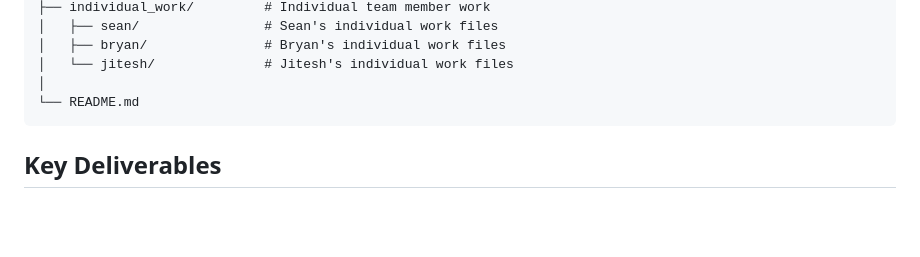
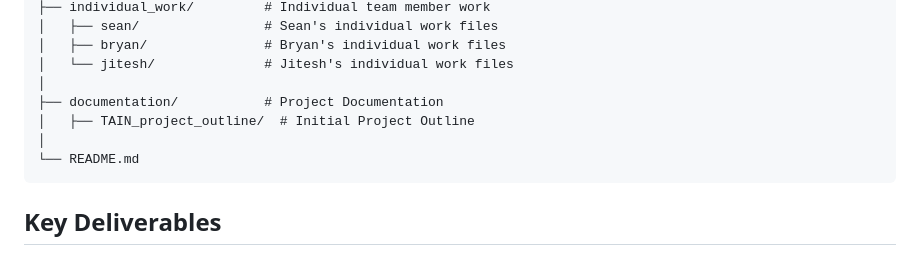
Before and after one commit to Oceanpro00/toronto_airbnb_investment_navigator, a Markdown page: README.md, the part around the change. Rendered like a GitHub page; blank space fills up the shorter version.

````diff
--- a/README.md
+++ b/README.md
@@ -152,6 +152,9 @@ toronto_airbnb_investment_navigator/
 │   ├── bryan/               # Bryan's individual work files
 │   └── jitesh/              # Jitesh's individual work files
 │
+├── documentation/           # Project Documentation
+│   ├── TAIN_project_outline/  # Initial Project Outline
+│
 └── README.md
 ```
 
````
